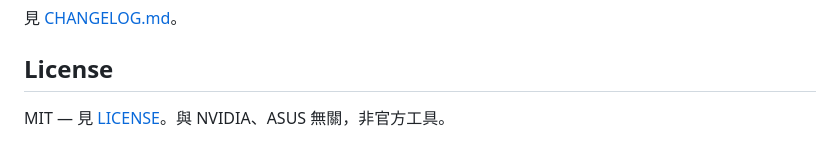
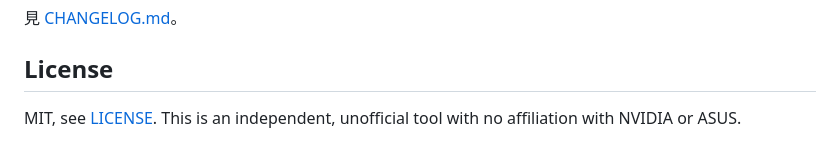
Before and after one commit to tiong6/spark-center, a Markdown page: README.md, the part around the change. GitHub-like rendering.

Commit message:
README: licence note in English
License 一節原本是中文，公開 repo 的讀者多是英文。

Co-Authored-By: Claude Fable 5.1 <noreply@anthropic.com>

```diff
--- a/README.md
+++ b/README.md
@@ -158,4 +158,4 @@ Ubuntu 24.04 / DGX OS 7.x on aarch64. 以下都是系統內建，不需要另外
 
 ## License
 
-MIT — 見 [LICENSE](LICENSE)。與 NVIDIA、ASUS 無關，非官方工具。
+MIT, see [LICENSE](LICENSE). This is an independent, unofficial tool with no affiliation with NVIDIA or ASUS.
```
